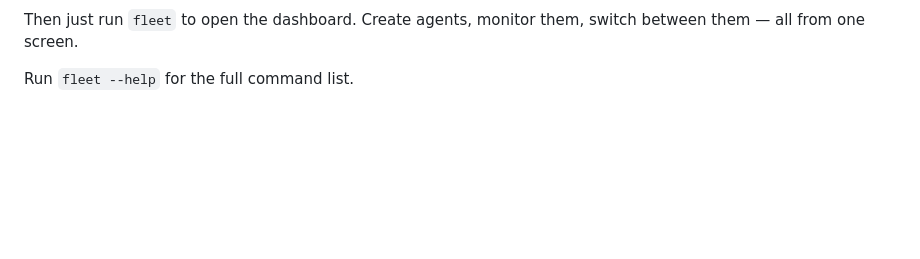
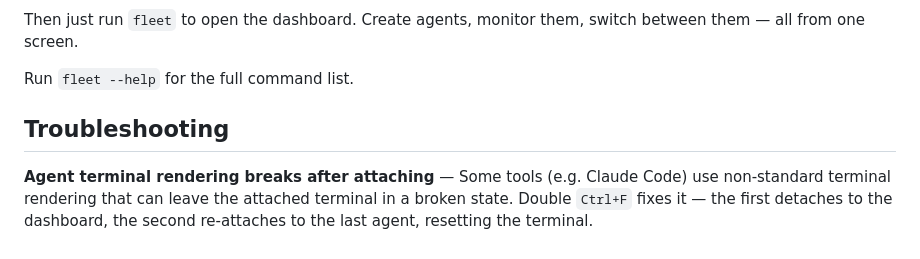
Before and after one commit to amenocturne/clamor, a Markdown page: tools/fleet/README.md, the part around the change. GitHub-like rendering; blank space fills up the shorter version.

Commit message:
Add troubleshooting note for broken terminal rendering in fleet

```diff
--- a/tools/fleet/README.md
+++ b/tools/fleet/README.md
@@ -69,3 +69,7 @@ Config is a simple JSON file mapping names to paths:
 Then just run `fleet` to open the dashboard. Create agents, monitor them, switch between them — all from one screen.
 
 Run `fleet --help` for the full command list.
+
+## Troubleshooting
+
+**Agent terminal rendering breaks after attaching** — Some tools (e.g. Claude Code) use non-standard terminal rendering that can leave the attached terminal in a broken state. Double `Ctrl+F` fixes it — the first detaches to the dashboard, the second re-attaches to the last agent, resetting the terminal.
```
